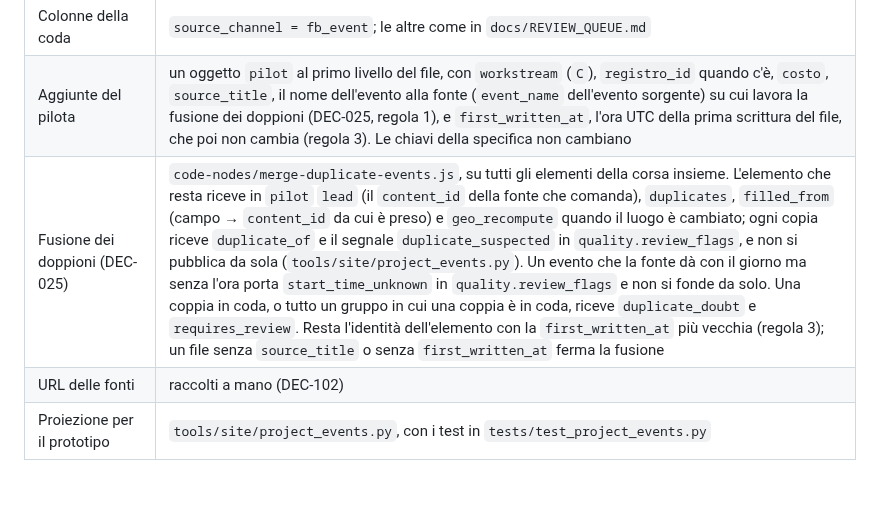
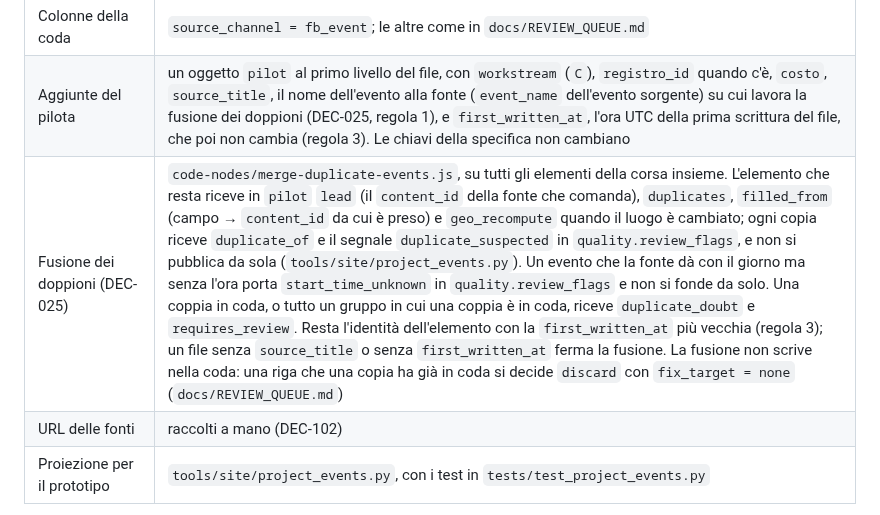
Before and after one commit to QuartieriNews/QN, a Markdown page: docs/pilota/CONTRATTI.md, the part around the change. GitHub-like rendering; blank space fills up the shorter version.

Commit message:
CONTRATTI section 7: the merge does not write the queue; a copy's row is discarded with fix_target none (DEC-025 as revised in cycle 7)
Co-Authored-By: Claude Opus 5.5 <noreply@anthropic.com>
Claude-Session: https://claude.ai/code/session_01C5GkXYU4m3hia9iUBhnewE

```diff
--- a/docs/pilota/CONTRATTI.md
+++ b/docs/pilota/CONTRATTI.md
@@ -176,7 +176,7 @@ questa sezione non scrive elementi (sezione 3).
 | `content_id`, `source_hash` | specifica, fasi 2.1 e 2.2; `code-nodes/compute-source-hash.js` |
 | Colonne della coda | `source_channel = fb_event`; le altre come in `docs/REVIEW_QUEUE.md` |
 | Aggiunte del pilota | un oggetto `pilot` al primo livello del file, con `workstream` (`C`), `registro_id` quando c'è, `costo`, `source_title`, il nome dell'evento alla fonte (`event_name` dell'evento sorgente) su cui lavora la fusione dei doppioni (DEC-025, regola 1), e `first_written_at`, l'ora UTC della prima scrittura del file, che poi non cambia (regola 3). Le chiavi della specifica non cambiano |
-| Fusione dei doppioni (DEC-025) | `code-nodes/merge-duplicate-events.js`, su tutti gli elementi della corsa insieme. L'elemento che resta riceve in `pilot` `lead` (il `content_id` della fonte che comanda), `duplicates`, `filled_from` (campo → `content_id` da cui è preso) e `geo_recompute` quando il luogo è cambiato; ogni copia riceve `duplicate_of` e il segnale `duplicate_suspected` in `quality.review_flags`, e non si pubblica da sola (`tools/site/project_events.py`). Un evento che la fonte dà con il giorno ma senza l'ora porta `start_time_unknown` in `quality.review_flags` e non si fonde da solo. Una coppia in coda, o tutto un gruppo in cui una coppia è in coda, riceve `duplicate_doubt` e `requires_review`. Resta l'identità dell'elemento con la `first_written_at` più vecchia (regola 3); un file senza `source_title` o senza `first_written_at` ferma la fusione |
+| Fusione dei doppioni (DEC-025) | `code-nodes/merge-duplicate-events.js`, su tutti gli elementi della corsa insieme. L'elemento che resta riceve in `pilot` `lead` (il `content_id` della fonte che comanda), `duplicates`, `filled_from` (campo → `content_id` da cui è preso) e `geo_recompute` quando il luogo è cambiato; ogni copia riceve `duplicate_of` e il segnale `duplicate_suspected` in `quality.review_flags`, e non si pubblica da sola (`tools/site/project_events.py`). Un evento che la fonte dà con il giorno ma senza l'ora porta `start_time_unknown` in `quality.review_flags` e non si fonde da solo. Una coppia in coda, o tutto un gruppo in cui una coppia è in coda, riceve `duplicate_doubt` e `requires_review`. Resta l'identità dell'elemento con la `first_written_at` più vecchia (regola 3); un file senza `source_title` o senza `first_written_at` ferma la fusione. La fusione non scrive nella coda: una riga che una copia ha già in coda si decide `discard` con `fix_target = none` (`docs/REVIEW_QUEUE.md`) |
 | URL delle fonti | raccolti a mano (DEC-102) |
 | Proiezione per il prototipo | `tools/site/project_events.py`, con i test in `tests/test_project_events.py` |
 
```
